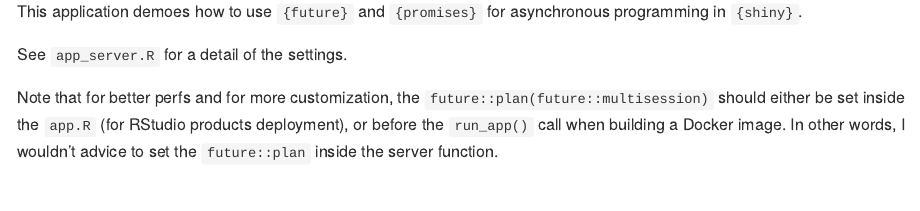
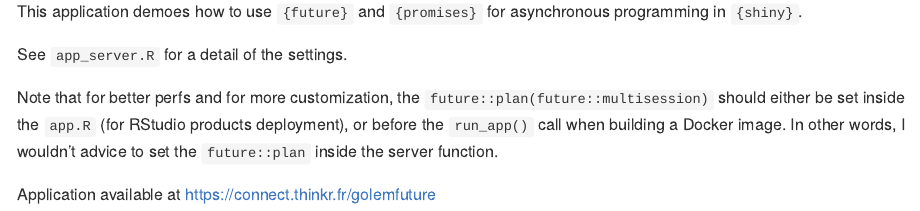
Before and after one commit to ColinFay/golemexamples, an R Markdown document (golemfuture/README.Rmd): the page in a window 1100 px wide, from 110 px down. The pictures show the output file golemfuture/README.md that the author committed with the source, drawn offline in the style of GitHub.

Commit message:
Added link

```diff
--- a/golemfuture/README.Rmd
+++ b/golemfuture/README.Rmd
@@ -21,3 +21,5 @@ See `app_server.R` for a detail of the settings.
 
 Note that for better perfs and for more customization, the `future::plan(future::multisession)` should either be set inside the `app.R` (for RStudio products deployment), or before the `run_app()` call when building a Docker image.
 In other words, I wouldn't advice to set the `future::plan` inside the server function.
+
+Application available at <https://connect.thinkr.fr/golemfuture>
```
Also changed, not shown: golemfuture/README.md.
